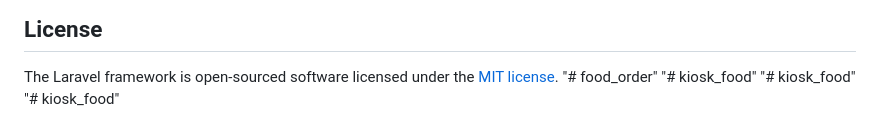
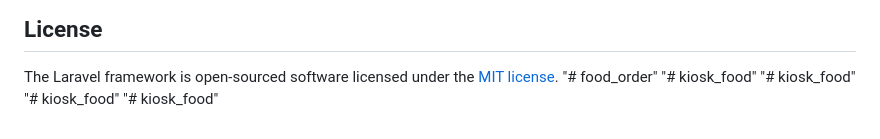
Before and after one commit to b1shop1234556/kiosk_food, a Markdown page: README.md, the part around the change. Drawn GitHub-style.

```diff
--- a/README.md
+++ b/README.md
@@ -68,3 +68,4 @@ The Laravel framework is open-sourced software licensed under the [MIT license](
 "# kiosk_food"
 "# kiosk_food"
 "# kiosk_food"
+"# kiosk_food"
```
